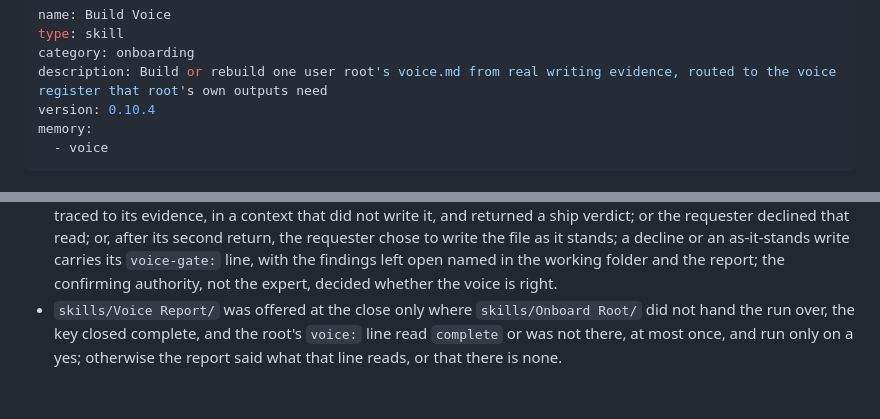
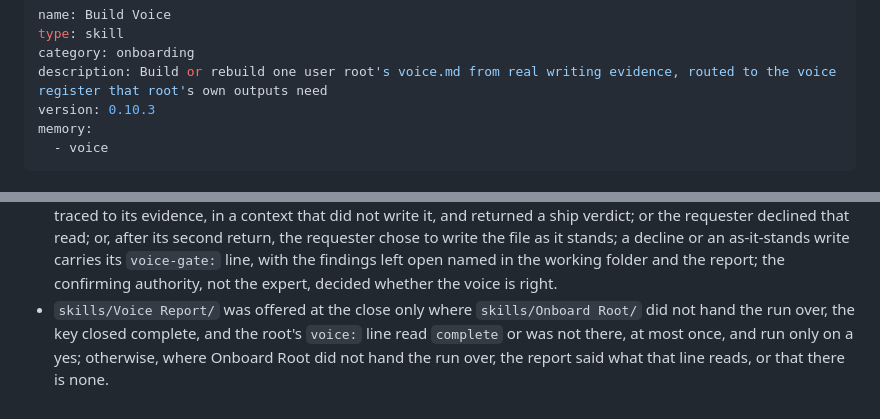
Before and after one commit to wisermethod/wiser, a Markdown page: skills/Build Voice/SKILL.md, 2 parts joined by grey strips. Drawn GitHub-style.

```diff
--- a/skills/Build Voice/SKILL.md
+++ b/skills/Build Voice/SKILL.md
@@ -3,7 +3,7 @@ name: Build Voice
 type: skill
 category: onboarding
 description: Build or rebuild one user root's voice.md from real writing evidence, routed to the voice register that root's own outputs need
-version: 0.10.4
+version: 0.10.3
 memory:
   - voice
 ---
@@ -156,4 +156,4 @@ Before the write, the gate: hand the confirmed draft, wrapped in `<draft>`, with
 - `experts/Ghost Writer/` read the rewritten passage as the intended reader of its output type, in a context that did not derive the voice, and its findings were worked before the confirming authority saw it; the confirming authority for that root type then said the passage sounds right, and the bound path changed only after that.
 - A rebuild left the previous file archived per `standards/conventions.md`, and every rejected attempt archived with what it got wrong.
 - Before the bound path changed, `experts/Ghost Writer/` read the file for whether every trait is checkable and traced to its evidence, in a context that did not write it, and returned a ship verdict; or the requester declined that read; or, after its second return, the requester chose to write the file as it stands; a decline or an as-it-stands write carries its `voice-gate:` line, with the findings left open named in the working folder and the report; the confirming authority, not the expert, decided whether the voice is right.
-- `skills/Voice Report/` was offered at the close only where `skills/Onboard Root/` did not hand the run over, the key closed complete, and the root's `voice:` line read `complete` or was not there, at most once, and run only on a yes; otherwise the report said what that line reads, or that there is none.
+- `skills/Voice Report/` was offered at the close only where `skills/Onboard Root/` did not hand the run over, the key closed complete, and the root's `voice:` line read `complete` or was not there, at most once, and run only on a yes; otherwise, where Onboard Root did not hand the run over, the report said what that line reads, or that there is none.
```
Also changed, not shown: other parts of skills/Build Voice/SKILL.md (+1 -1 lines), skills/Onboard Root/SKILL.md (+1 -1 lines), skills/Onboard Root/existing-root.md (+1 -1 lines).
